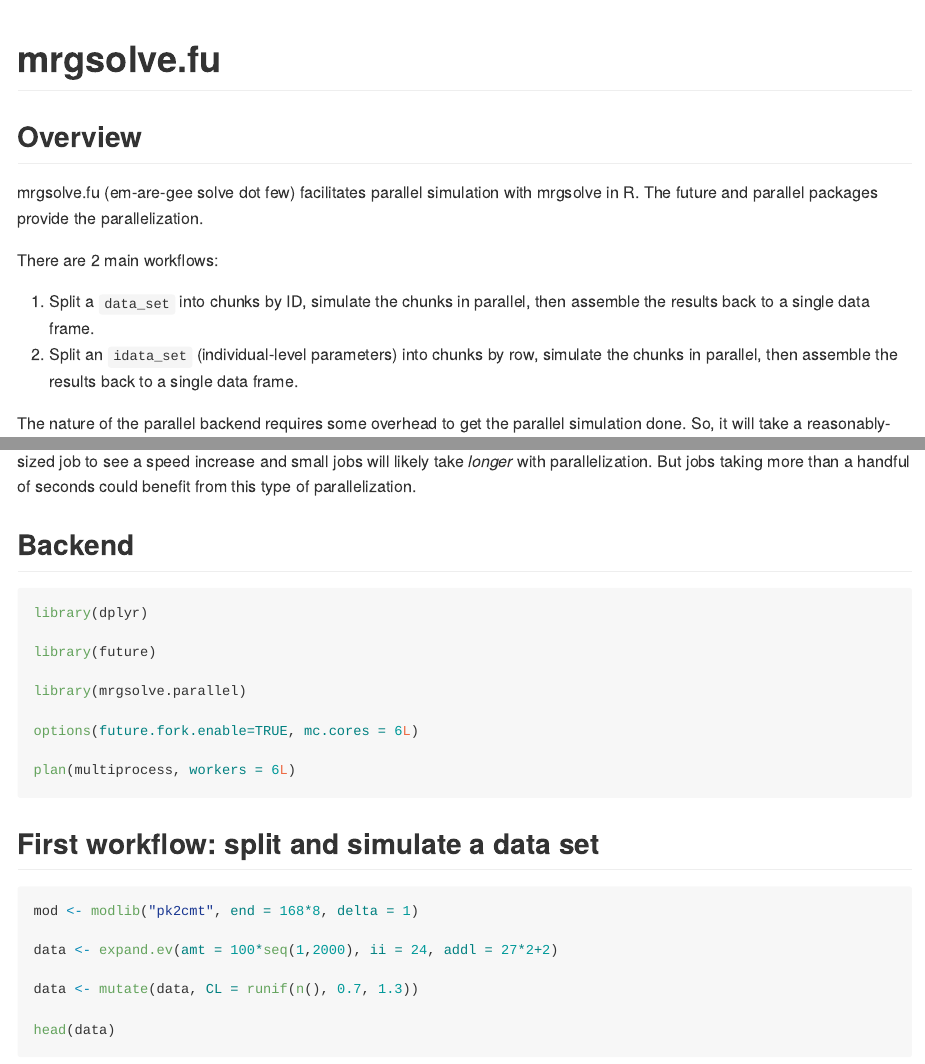
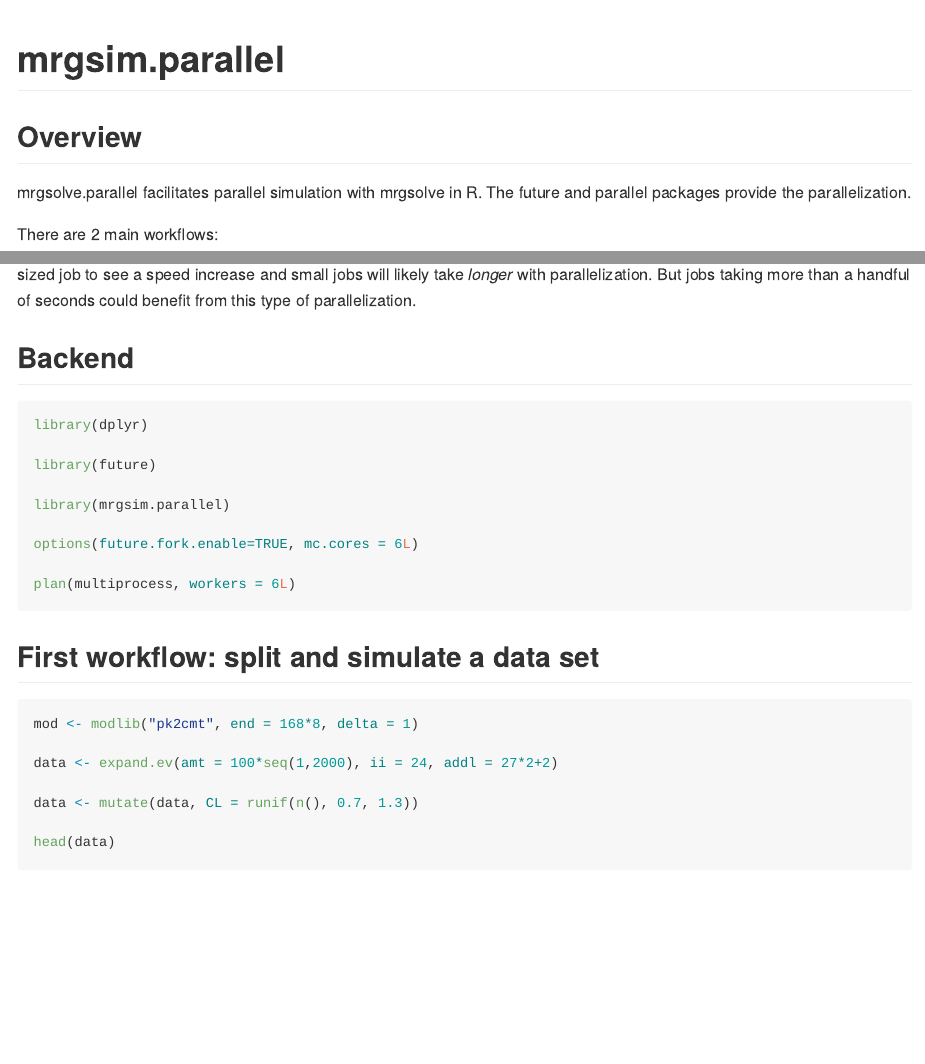
Before and after one commit to kylebaron/mrgsim.parallel, an R Markdown document (README.Rmd): the page in a window 1100 px wide, from its top, and a second part further down, joined at a grey line. The pictures show the output file README.md that the author committed with the source, drawn offline in the style of GitHub; badge pictures from the web are left out.

Commit message:
update readme

````diff
--- a/README.Rmd
+++ b/README.Rmd
@@ -8,5 +8,5 @@ knitr::opts_chunk$set(comment = '.', message=FALSE, warning = FALSE,
                       fig.path="man/figures/README-")
 ```
 
-# mrgsolve.fu
+# mrgsim.parallel
 <!-- badges: start -->
@@ -14,7 +13,7 @@ knitr::opts_chunk$set(comment = '.', message=FALSE, warning = FALSE,
 <!-- badges: end -->
 
 ## Overview
-mrgsolve.fu (em-are-gee solve dot few) facilitates parallel simulation with
+mrgsolve.parallel facilitates parallel simulation with
 mrgsolve in R.  The future and parallel packages provide the parallelization.
 
 There are 2 main workflows:
@@ -43,7 +42,7 @@ library(dplyr)
 
 library(future)
 
-library(mrgsolve.parallel)
+library(mrgsim.parallel)
 
 options(future.fork.enable=TRUE, mc.cores = 6L)
 
````
Also changed, not shown: README.md, README.Rmd (1 more changed lines).
